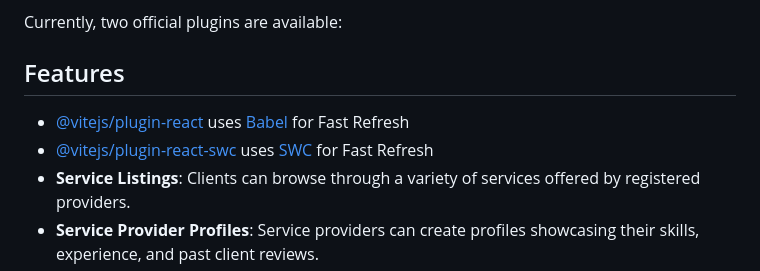
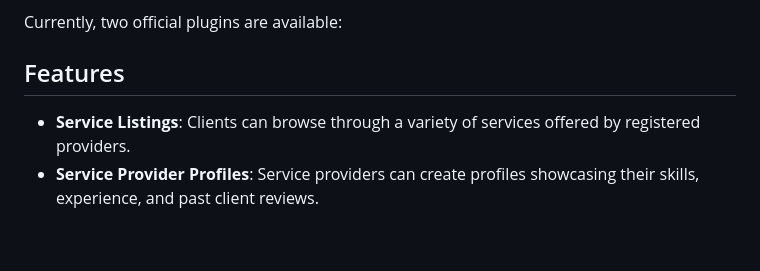
Before and after one commit to benson09121/Fixr, a Markdown page: README.md, the part around the change. GitHub-like rendering; blank space fills up the shorter version.

```diff
--- a/README.md
+++ b/README.md
@@ -6,8 +6,6 @@ This template provides a minimal setup to get React working in Vite with HMR and
 Currently, two official plugins are available:
 ## Features
 
-- [@vitejs/plugin-react](https://github.com/vitejs/vite-plugin-react/blob/main/packages/plugin-react/README.md) uses [Babel](https://babeljs.io/) for Fast Refresh
-- [@vitejs/plugin-react-swc](https://github.com/vitejs/vite-plugin-react-swc) uses [SWC](https://swc.rs/) for Fast Refresh
 - **Service Listings**: Clients can browse through a variety of services offered by registered providers.
 - **Service Provider Profiles**: Service providers can create profiles showcasing their skills, experience, and past client reviews.
 - **In-App Negotiations**: Clients and service providers can negotiate directly within the platform, eliminating the need for external communication tools.
```
